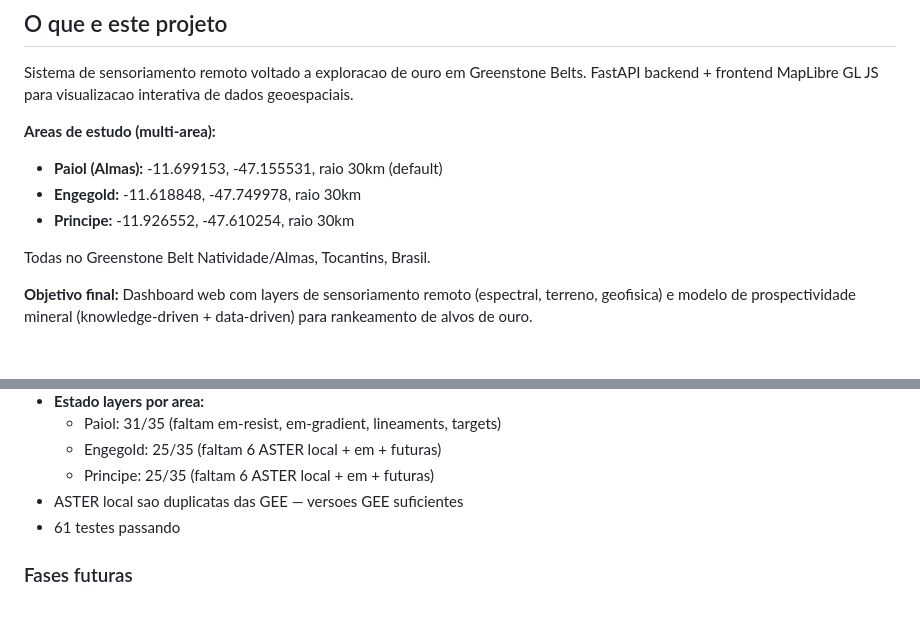
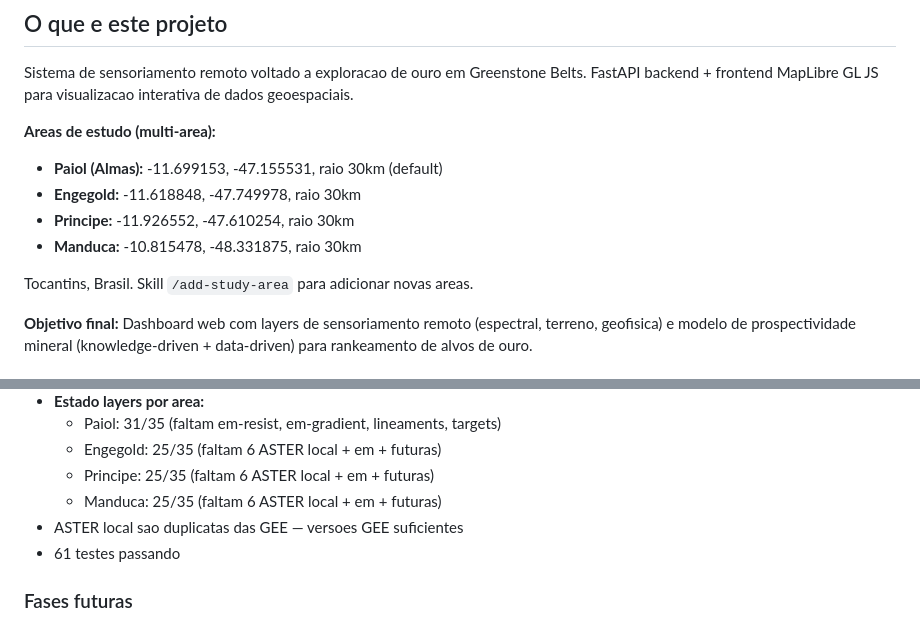
Before and after one commit to gabrielsapucaia/senrem, a Markdown page: CLAUDE.md, 2 parts joined by grey strips. Rendered like a GitHub page.

```diff
--- a/CLAUDE.md
+++ b/CLAUDE.md
@@ -9,8 +9,9 @@ FastAPI backend + frontend MapLibre GL JS para visualizacao interativa de dados
 - **Paiol (Almas):** -11.699153, -47.155531, raio 30km (default)
 - **Engegold:** -11.618848, -47.749978, raio 30km
 - **Principe:** -11.926552, -47.610254, raio 30km
+- **Manduca:** -10.815478, -48.331875, raio 30km
 
-Todas no Greenstone Belt Natividade/Almas, Tocantins, Brasil.
+Tocantins, Brasil. Skill `/add-study-area` para adicionar novas areas.
 
 **Objetivo final:** Dashboard web com layers de sensoriamento remoto (espectral, terreno, geofisica) e modelo de prospectividade mineral (knowledge-driven + data-driven) para rankeamento de alvos de ouro.
 
@@ -194,6 +195,7 @@ Todas no Greenstone Belt Natividade/Almas, Tocantins, Brasil.
   - Paiol: 31/35 (faltam em-resist, em-gradient, lineaments, targets)
   - Engegold: 25/35 (faltam 6 ASTER local + em + futuras)
   - Principe: 25/35 (faltam 6 ASTER local + em + futuras)
+  - Manduca: 25/35 (faltam 6 ASTER local + em + futuras)
 - ASTER local sao duplicatas das GEE — versoes GEE suficientes
 - 61 testes passando
 
```
Also changed, not shown: .claude/commands/add-study-area.md (added, +99 -0 lines).
